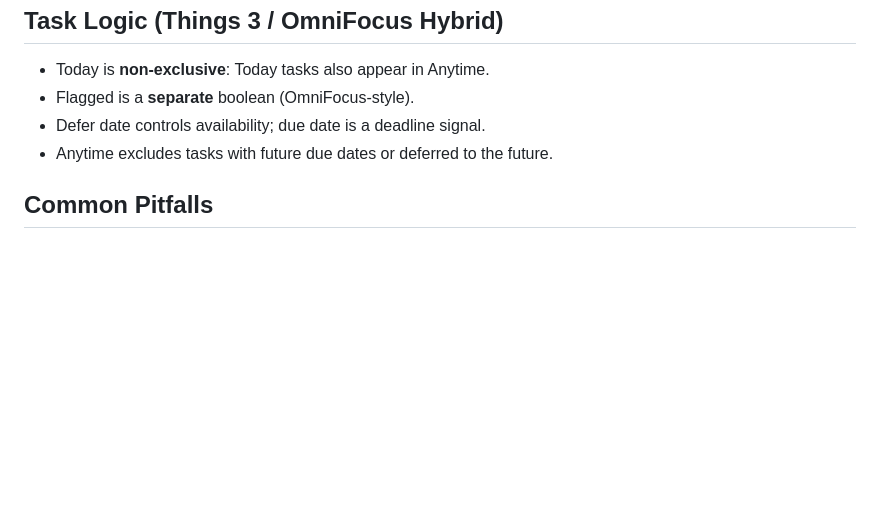
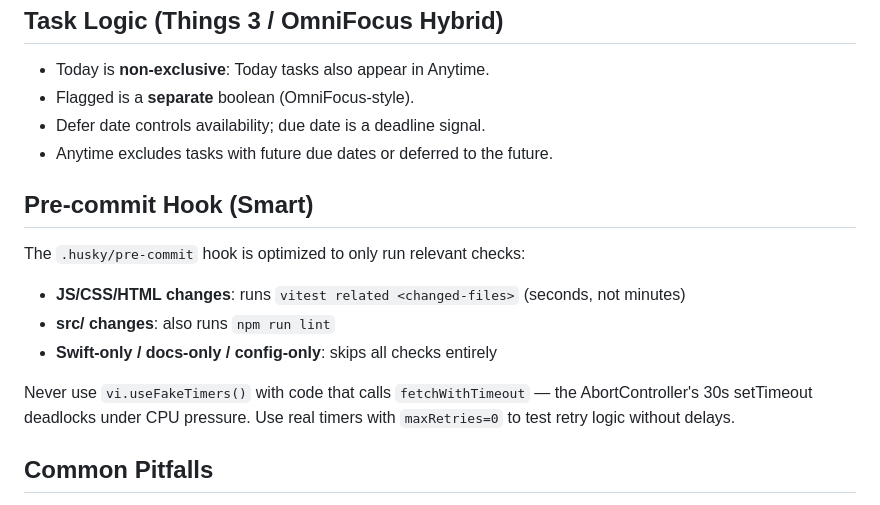
Before and after one commit to mhabib306-sys/lifeg, a Markdown page: CLAUDE.md, the part around the change. Rendered like a GitHub page; blank space fills up the shorter version.

Commit message:
docs: document smart pre-commit hook and fake-timer pitfall
Co-Authored-By: Claude Opus 4.6 <noreply@anthropic.com>

```diff
--- a/CLAUDE.md
+++ b/CLAUDE.md
@@ -214,6 +214,16 @@ When adding a new function that will be called from `onclick` handlers in HTML s
 - Defer date controls availability; due date is a deadline signal.
 - Anytime excludes tasks with future due dates or deferred to the future.
 
+## Pre-commit Hook (Smart)
+
+The `.husky/pre-commit` hook is optimized to only run relevant checks:
+
+- **JS/CSS/HTML changes**: runs `vitest related <changed-files>` (seconds, not minutes)
+- **src/ changes**: also runs `npm run lint`
+- **Swift-only / docs-only / config-only**: skips all checks entirely
+
+Never use `vi.useFakeTimers()` with code that calls `fetchWithTimeout` — the AbortController's 30s setTimeout deadlocks under CPU pressure. Use real timers with `maxRetries=0` to test retry logic without delays.
+
 ## Common Pitfalls
 
 - The `render()` function replaces the entire DOM, so any `addEventListener` calls must be re-attached in post-render `setTimeout` blocks
```
